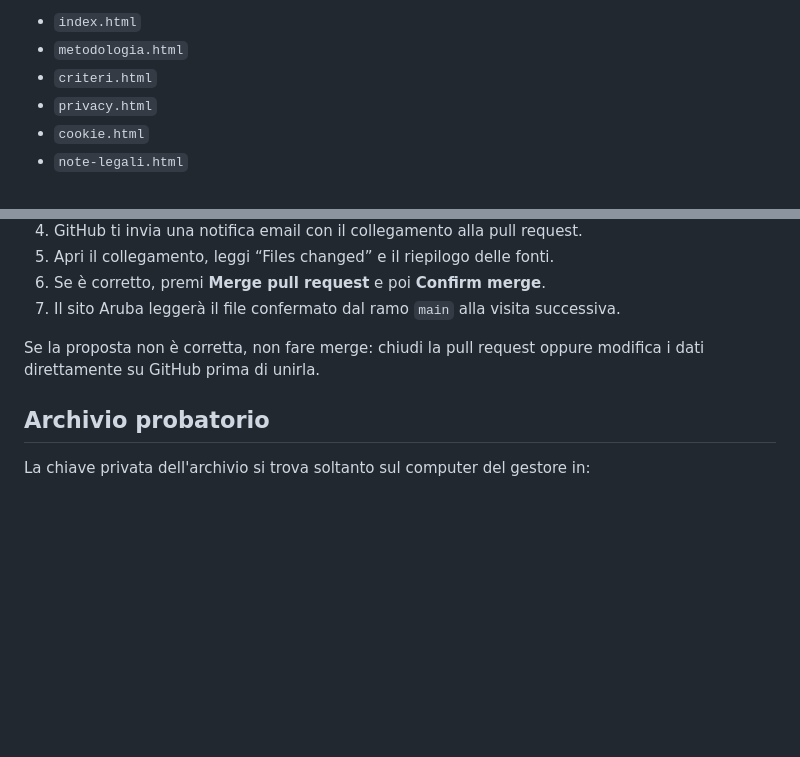
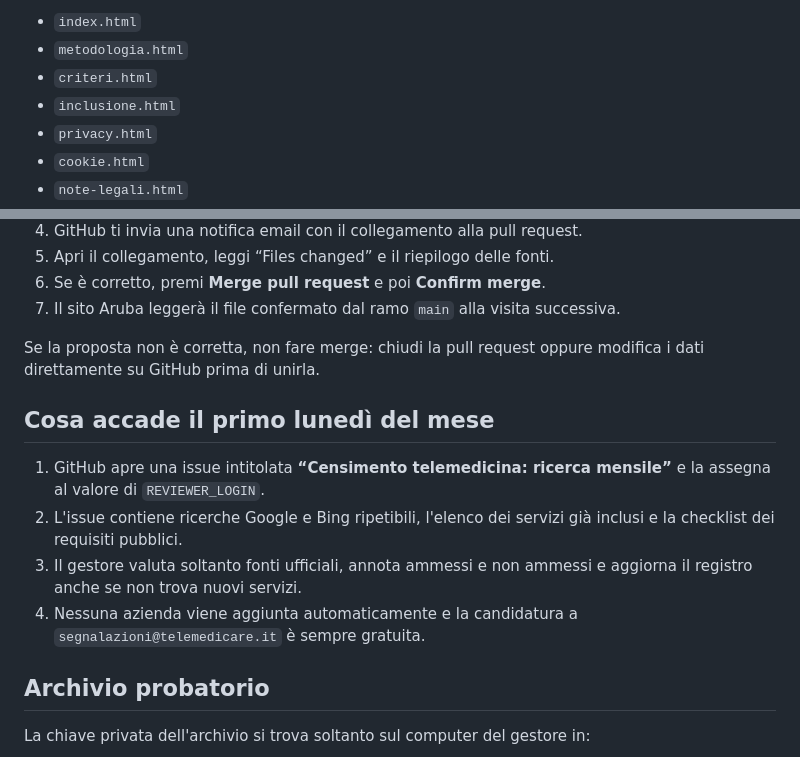
Before and after one commit to ceppi-ai/telemedicare.it, a Markdown page: GITHUB_SETUP.md, 2 parts joined by grey strips. Rendered like a GitHub page; blank space fills up the shorter version.

Commit message:
Aggiorna GITHUB_SETUP.md per censimento e monitoraggio

```diff
--- a/GITHUB_SETUP.md
+++ b/GITHUB_SETUP.md
@@ -77,6 +77,7 @@ Carica una sola volta nella cartella principale dell'Hosting Windows Aruba:
 - `index.html`
 - `metodologia.html`
 - `criteri.html`
+- `inclusione.html`
 - `privacy.html`
 - `cookie.html`
 - `note-legali.html`
@@ -106,6 +107,13 @@ La prima esecuzione registra le impronte iniziali. Se i dati estratti differisco
 
 Se la proposta non è corretta, non fare merge: chiudi la pull request oppure modifica i dati direttamente su GitHub prima di unirla.
 
+## Cosa accade il primo lunedì del mese
+
+1. GitHub apre una issue intitolata **“Censimento telemedicina: ricerca mensile”** e la assegna al valore di `REVIEWER_LOGIN`.
+2. L'issue contiene ricerche Google e Bing ripetibili, l'elenco dei servizi già inclusi e la checklist dei requisiti pubblici.
+3. Il gestore valuta soltanto fonti ufficiali, annota ammessi e non ammessi e aggiorna il registro anche se non trova nuovi servizi.
+4. Nessuna azienda viene aggiunta automaticamente e la candidatura a `segnalazioni@telemedicare.it` è sempre gratuita.
+
 ## Archivio probatorio
 
 La chiave privata dell'archivio si trova soltanto sul computer del gestore in:
```
